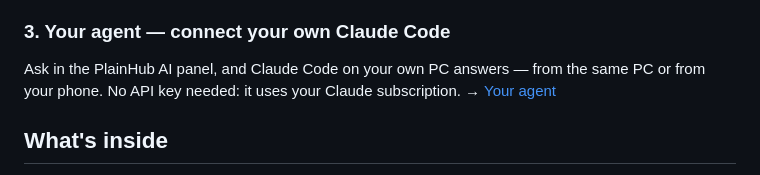
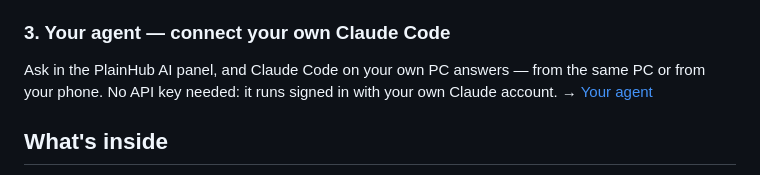
Before and after one commit to ricrio-inc/plainhub, a Markdown page: README.md, the part around the change. Rendered like a GitHub page.

```diff
--- a/README.md
+++ b/README.md
@@ -23,7 +23,7 @@ Your agents write their messages and decision cards as Markdown files in `.agent
 
 ### 3. Your agent — connect your own Claude Code
 
-Ask in the PlainHub AI panel, and Claude Code on your own PC answers — from the same PC or from your phone. No API key needed: it uses your Claude subscription. → [Your agent](docs/YOUR_AGENT.md)
+Ask in the PlainHub AI panel, and Claude Code on your own PC answers — from the same PC or from your phone. No API key needed: it runs signed in with your own Claude account. → [Your agent](docs/YOUR_AGENT.md)
 
 ## What's inside
 
```
Also changed, not shown: docs/ja/README.md (+1 -1 lines).
